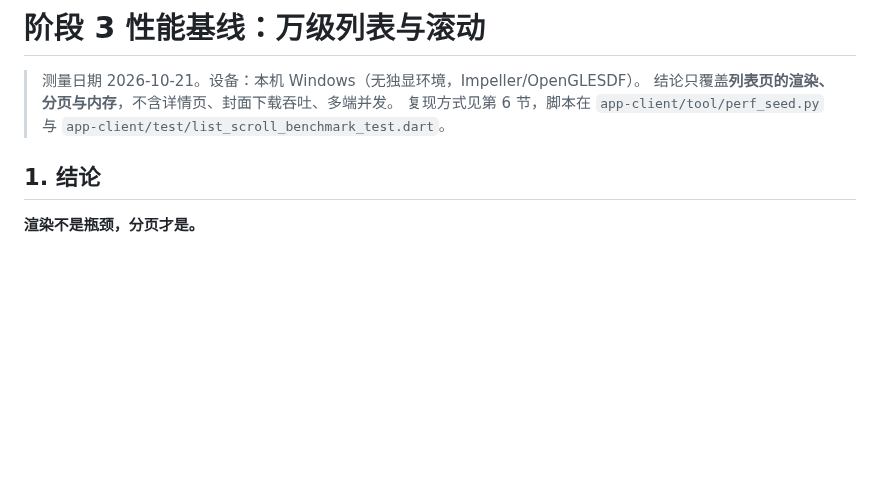
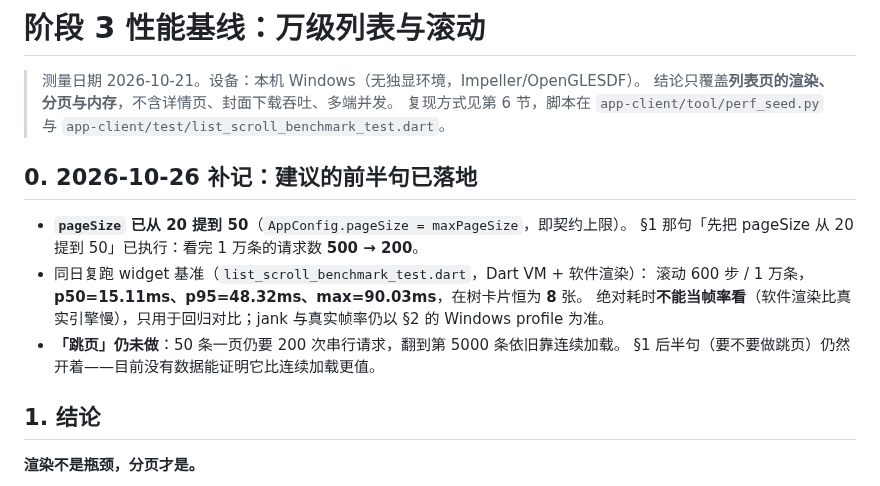
Before and after one commit to otaku-dev-team/otaku-data-platform, a Markdown page: docs/stage3-performance-baseline.md, the part around the change. GitHub-like rendering; blank space fills up the shorter version.

Commit message:
docs(perf): 基线补记——pageSize 已提到 50，复跑 1 万条滚动数字
§1 的建议只执行了前半句：看完 1 万条的请求数 500→200。
补上今天的复跑数字（p50 15.11 / p95 48.32 / 在树 8 张），并写明「跳页」仍开着，
免得下一个人把这份 10-21 的文档当成「建议还没做」。

```diff
--- a/docs/stage3-performance-baseline.md
+++ b/docs/stage3-performance-baseline.md
@@ -4,6 +4,16 @@
 > 结论只覆盖**列表页的渲染、分页与内存**，不含详情页、封面下载吞吐、多端并发。
 > 复现方式见第 6 节，脚本在 `app-client/tool/perf_seed.py` 与
 > `app-client/test/list_scroll_benchmark_test.dart`。
+
+## 0. 2026-10-26 补记：建议的前半句已落地
+
+- **`pageSize` 已从 20 提到 50**（`AppConfig.pageSize = maxPageSize`，即契约上限）。
+  §1 那句「先把 pageSize 从 20 提到 50」已执行：看完 1 万条的请求数 **500 → 200**。
+- 同日复跑 widget 基准（`list_scroll_benchmark_test.dart`，Dart VM + 软件渲染）：
+  滚动 600 步 / 1 万条，**p50=15.11ms、p95=48.32ms、max=90.03ms**，在树卡片恒为 **8** 张。
+  绝对耗时**不能当帧率看**（软件渲染比真实引擎慢），只用于回归对比；jank 与真实帧率仍以 §2 的 Windows profile 为准。
+- **「跳页」仍未做**：50 条一页仍要 200 次串行请求，翻到第 5000 条依旧靠连续加载。
+  §1 后半句（要不要做跳页）仍然开着——目前没有数据能证明它比连续加载更值。
 
 ## 1. 结论
 
```
